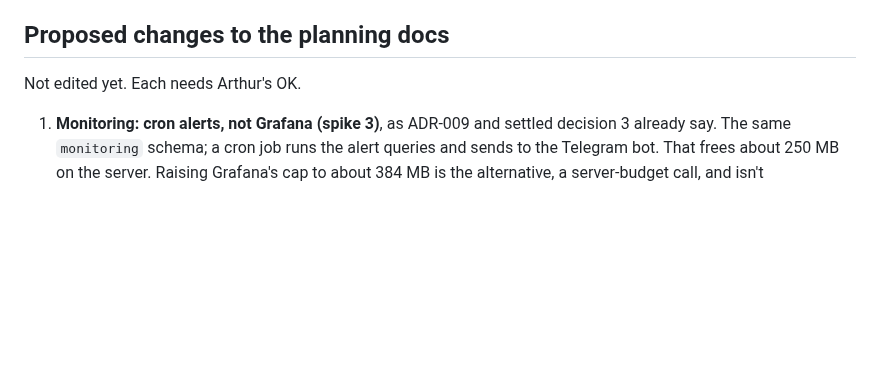
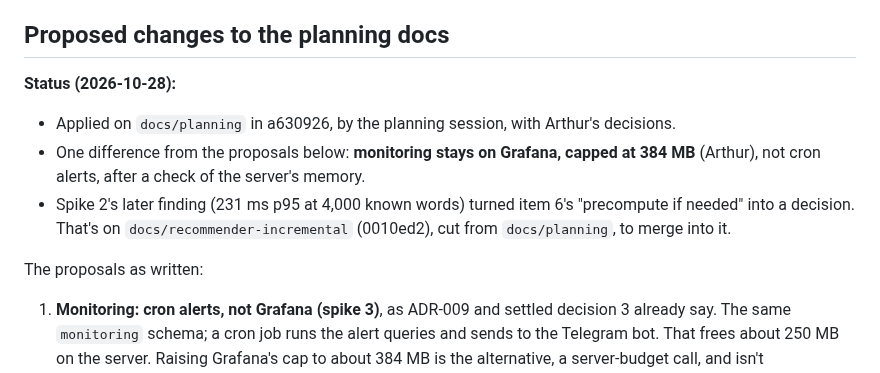
Before and after one commit to NabilRobert/juku-agents-ai, a Markdown page: docs/spikes/README.md, the part around the change. Drawn GitHub-style; blank space fills up the shorter version.

Commit message:
docs: mark the spike proposals as applied, with arthur's grafana choice
Co-Authored-By: Claude Opus 5.5 <noreply@anthropic.com>

```diff
--- a/docs/spikes/README.md
+++ b/docs/spikes/README.md
@@ -146,7 +146,18 @@ it. The first results stay as the fallback, for a full JMdict import.
 
 ## Proposed changes to the planning docs
 
-Not edited yet. Each needs Arthur's OK.
+**Status (2026-10-28):**
+- Applied on `docs/planning` in a630926, by the planning session, with
+  Arthur's decisions.
+- One difference from the proposals below: **monitoring stays on Grafana,
+  capped at 384 MB** (Arthur), not cron alerts, after a check of the
+  server's memory.
+- Spike 2's later finding (231 ms p95 at 4,000 known words) turned item 6's
+  "precompute if needed" into a decision. That's on
+  `docs/recommender-incremental` (0010ed2), cut from `docs/planning`, to
+  merge into it.
+
+The proposals as written:
 
 1. **Monitoring: cron alerts, not Grafana (spike 3)**, as ADR-009 and
    settled decision 3 already say. The same `monitoring` schema; a cron
```
